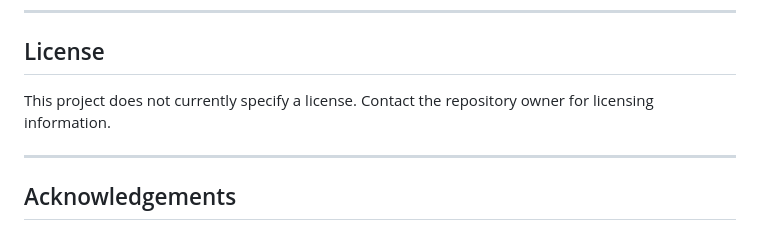
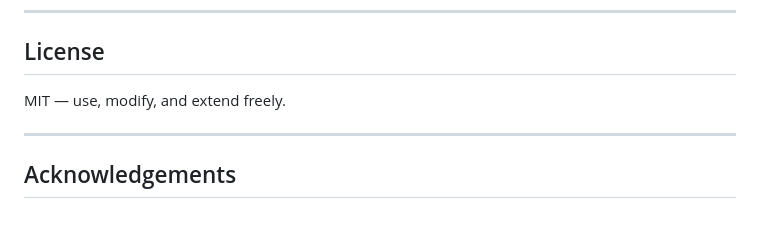
Before and after one commit to Happ3ns/jarvis, a Markdown page: README.md, the part around the change. Drawn GitHub-style.

```diff
--- a/README.md
+++ b/README.md
@@ -340,8 +340,7 @@ Please ensure your code follows the existing style and includes relevant tests w
 
 ## License
 
-This project does not currently specify a license.
-Contact the repository owner for licensing information.
+MIT — use, modify, and extend freely.
 
 ---
 
```
